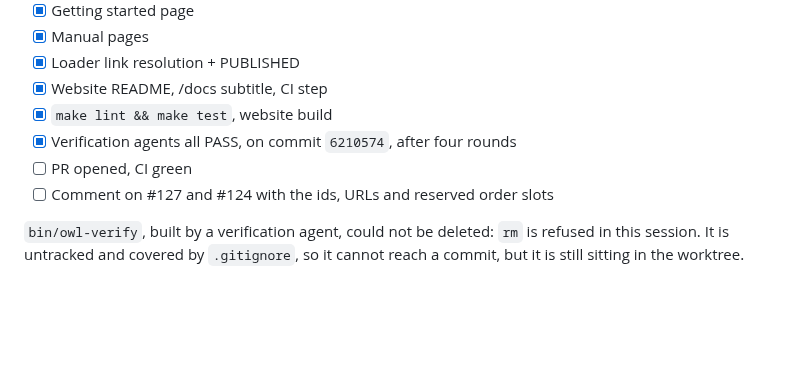
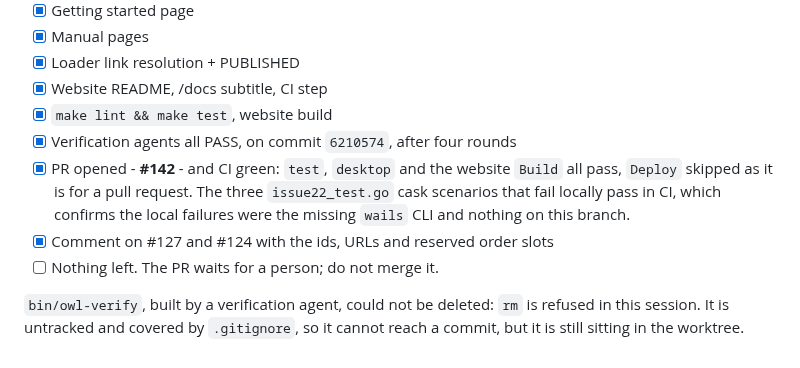
Before and after one commit to vojtechmares/coding-owl, a Markdown page: .coding-owl/HANDOFF.md, the part around the change. Rendered like a GitHub page; blank space fills up the shorter version.

Commit message:
docs(agents): record the PR and green CI for #121
Co-Authored-By: Claude Opus 5 <noreply@anthropic.com>
Signed-off-by: Vojtěch Mareš <vojtech@mares.cz>

```diff
--- a/.coding-owl/HANDOFF.md
+++ b/.coding-owl/HANDOFF.md
@@ -394,8 +394,13 @@ a command is moved out of its section.
 - [x] Website README, /docs subtitle, CI step
 - [x] `make lint && make test`, website build
 - [x] Verification agents all PASS, on commit `6210574`, after four rounds
-- [ ] PR opened, CI green
-- [ ] Comment on #127 and #124 with the ids, URLs and reserved order slots
+- [x] PR opened - **#142** - and CI green: `test`, `desktop` and the website
+      `Build` all pass, `Deploy` skipped as it is for a pull request. The three
+      `issue22_test.go` cask scenarios that fail locally pass in CI, which
+      confirms the local failures were the missing `wails` CLI and nothing on
+      this branch.
+- [x] Comment on #127 and #124 with the ids, URLs and reserved order slots
+- [ ] Nothing left. The PR waits for a person; do not merge it.
 
 `bin/owl-verify`, built by a verification agent, could not be deleted: `rm` is
 refused in this session. It is untracked and covered by `.gitignore`, so it
```
